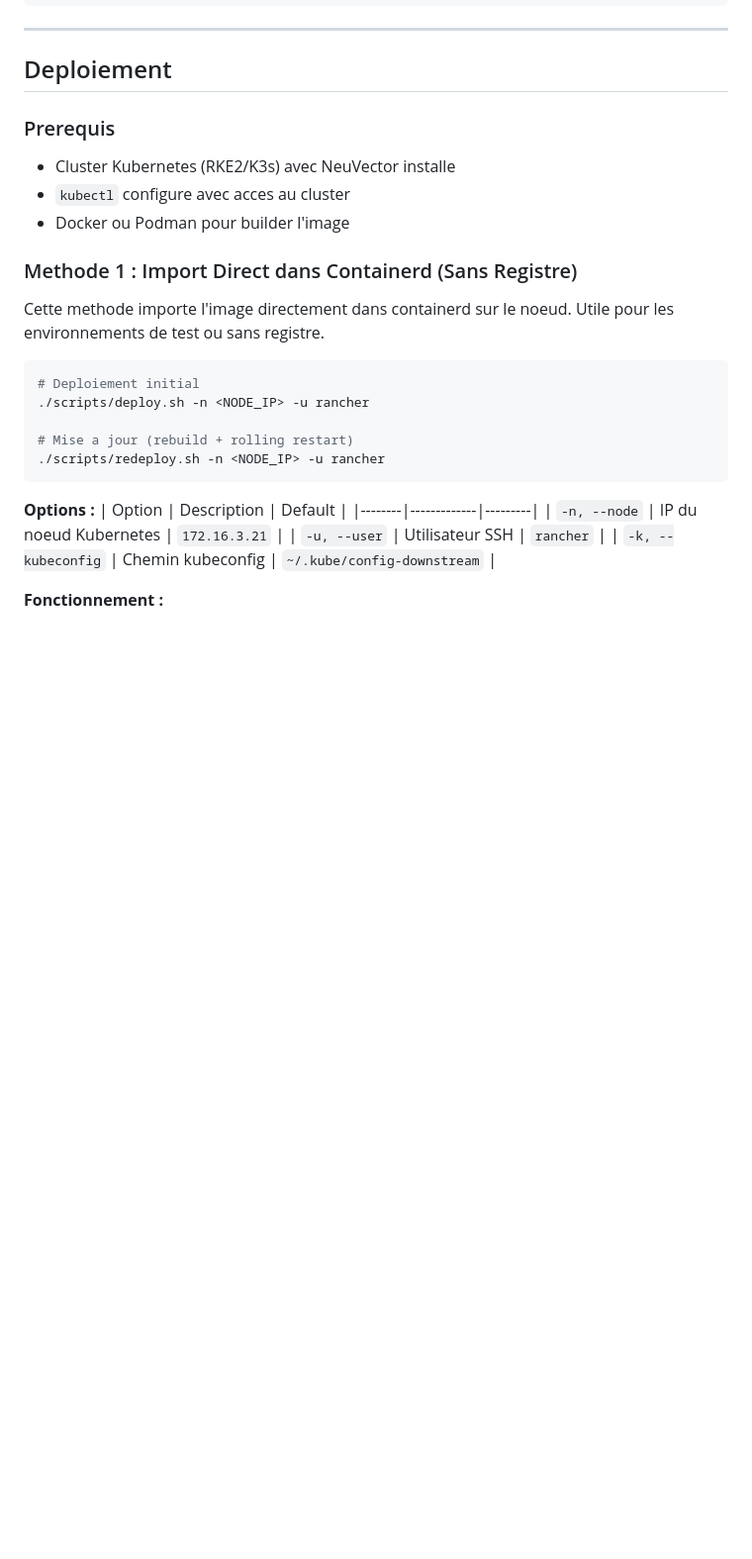
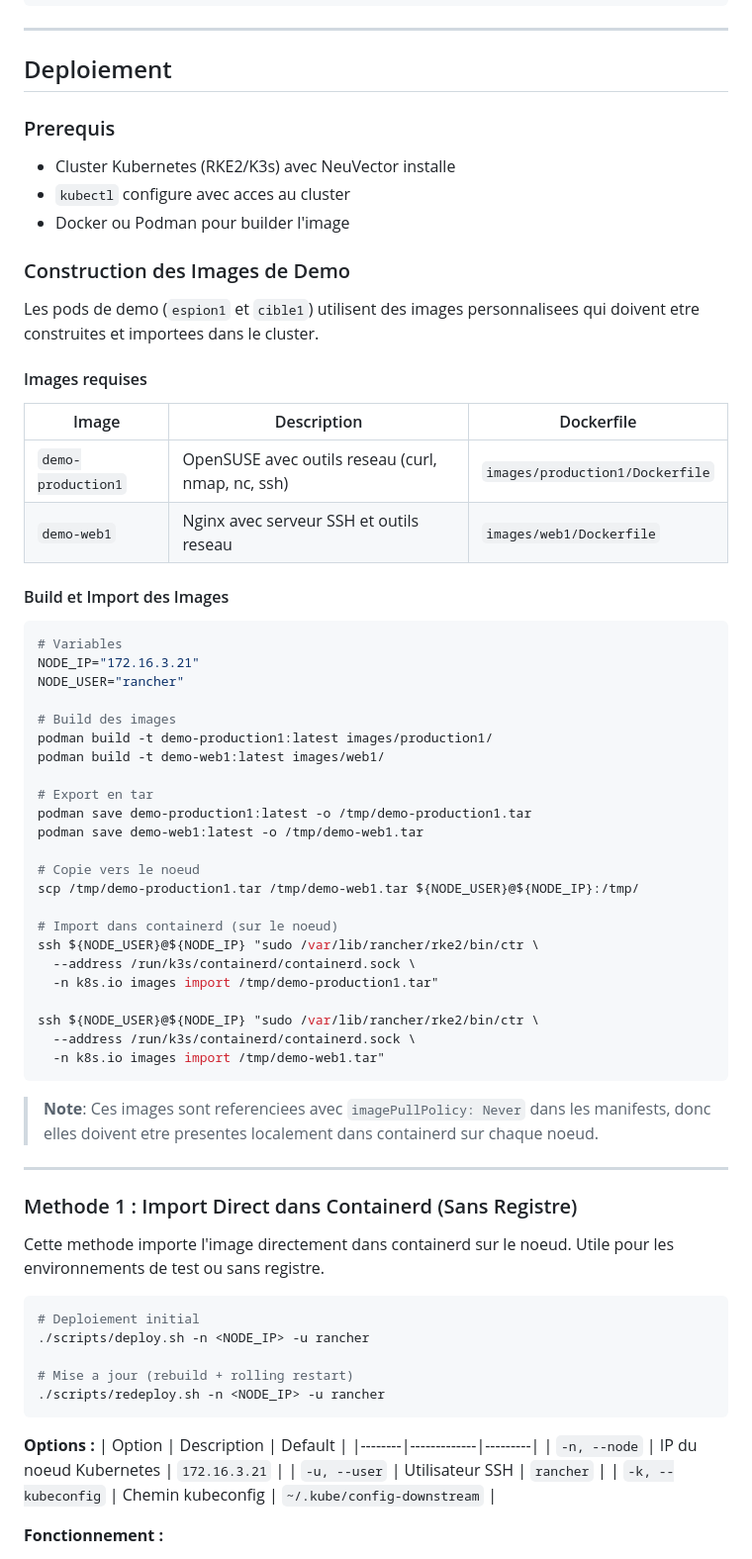
Before and after one commit to jniedergang/neuvector-demo, a Markdown page: README.md, the part around the change. Shown at 99% size. Rendered like a GitHub page; blank space fills up the shorter version.

Commit message:
Add documentation for building demo pod images
Document the build process for demo-production1 and demo-web1 images
used by espion1 and cible1 pods, including:
- Image descriptions and their Dockerfiles
- Build commands with podman
- Export and import process for containerd

Co-Authored-By: Claude Opus 4.5 <noreply@anthropic.com>

````diff
--- a/README.md
+++ b/README.md
@@ -143,6 +143,49 @@ neuvector-demo-web/
 - Cluster Kubernetes (RKE2/K3s) avec NeuVector installe
 - `kubectl` configure avec acces au cluster
 - Docker ou Podman pour builder l'image
+
+### Construction des Images de Demo
+
+Les pods de demo (`espion1` et `cible1`) utilisent des images personnalisees qui doivent etre construites et importees dans le cluster.
+
+#### Images requises
+
+| Image | Description | Dockerfile |
+|-------|-------------|------------|
+| `demo-production1` | OpenSUSE avec outils reseau (curl, nmap, nc, ssh) | `images/production1/Dockerfile` |
+| `demo-web1` | Nginx avec serveur SSH et outils reseau | `images/web1/Dockerfile` |
+
+#### Build et Import des Images
+
+```bash
+# Variables
+NODE_IP="172.16.3.21"
+NODE_USER="rancher"
+
+# Build des images
+podman build -t demo-production1:latest images/production1/
+podman build -t demo-web1:latest images/web1/
+
+# Export en tar
+podman save demo-production1:latest -o /tmp/demo-production1.tar
+podman save demo-web1:latest -o /tmp/demo-web1.tar
+
+# Copie vers le noeud
+scp /tmp/demo-production1.tar /tmp/demo-web1.tar ${NODE_USER}@${NODE_IP}:/tmp/
+
+# Import dans containerd (sur le noeud)
+ssh ${NODE_USER}@${NODE_IP} "sudo /var/lib/rancher/rke2/bin/ctr \
+  --address /run/k3s/containerd/containerd.sock \
+  -n k8s.io images import /tmp/demo-production1.tar"
+
+ssh ${NODE_USER}@${NODE_IP} "sudo /var/lib/rancher/rke2/bin/ctr \
+  --address /run/k3s/containerd/containerd.sock \
+  -n k8s.io images import /tmp/demo-web1.tar"
+```
+
+> **Note**: Ces images sont referenciees avec `imagePullPolicy: Never` dans les manifests, donc elles doivent etre presentes localement dans containerd sur chaque noeud.
+
+---
 
 ### Methode 1 : Import Direct dans Containerd (Sans Registre)
 
````
